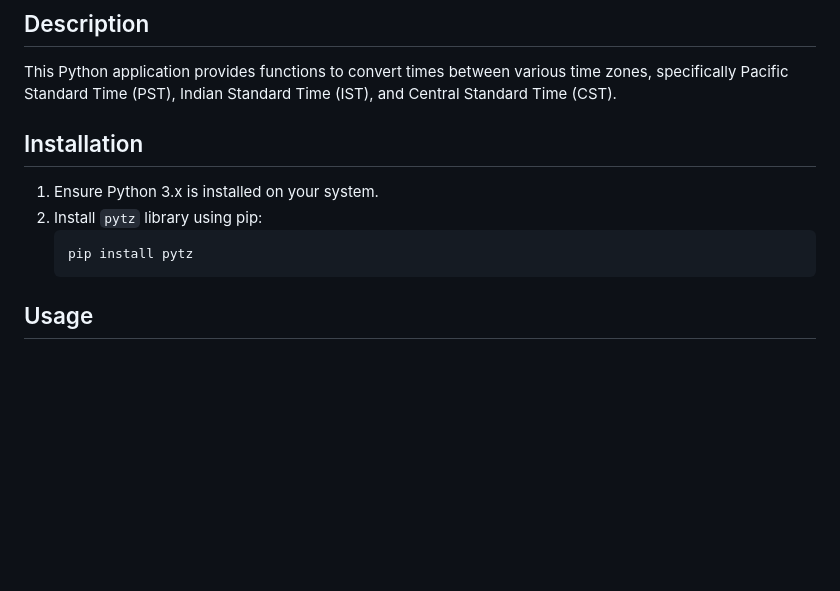
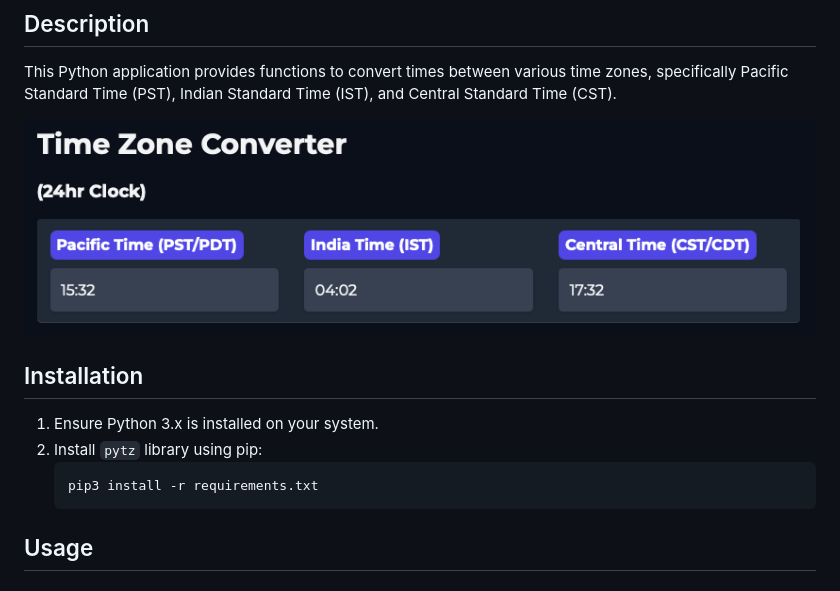
Before and after one commit to ovaisq/interview_code_challanges, a Markdown page: time_converter/README.md, the part around the change. Rendered like a GitHub page; pictures changed too: time_converter/time_zone_converter.png (added); blank space fills up the shorter version.

Commit message:
time_zone_converter: added image and updated theme

````diff
--- a/time_converter/README.md
+++ b/time_converter/README.md
@@ -3,11 +3,13 @@
 ## Description
 This Python application provides functions to convert times between various time zones, specifically Pacific Standard Time (PST), Indian Standard Time (IST), and Central Standard Time (CST).
 
+![UI](time_zone_converter.png)
+
 ## Installation
 1. Ensure Python 3.x is installed on your system.
 2. Install `pytz` library using pip:
    ```bash
-   pip install pytz
+   pip3 install -r requirements.txt
    ```
 
 ## Usage
````
Also changed, not shown: 1 other file.
